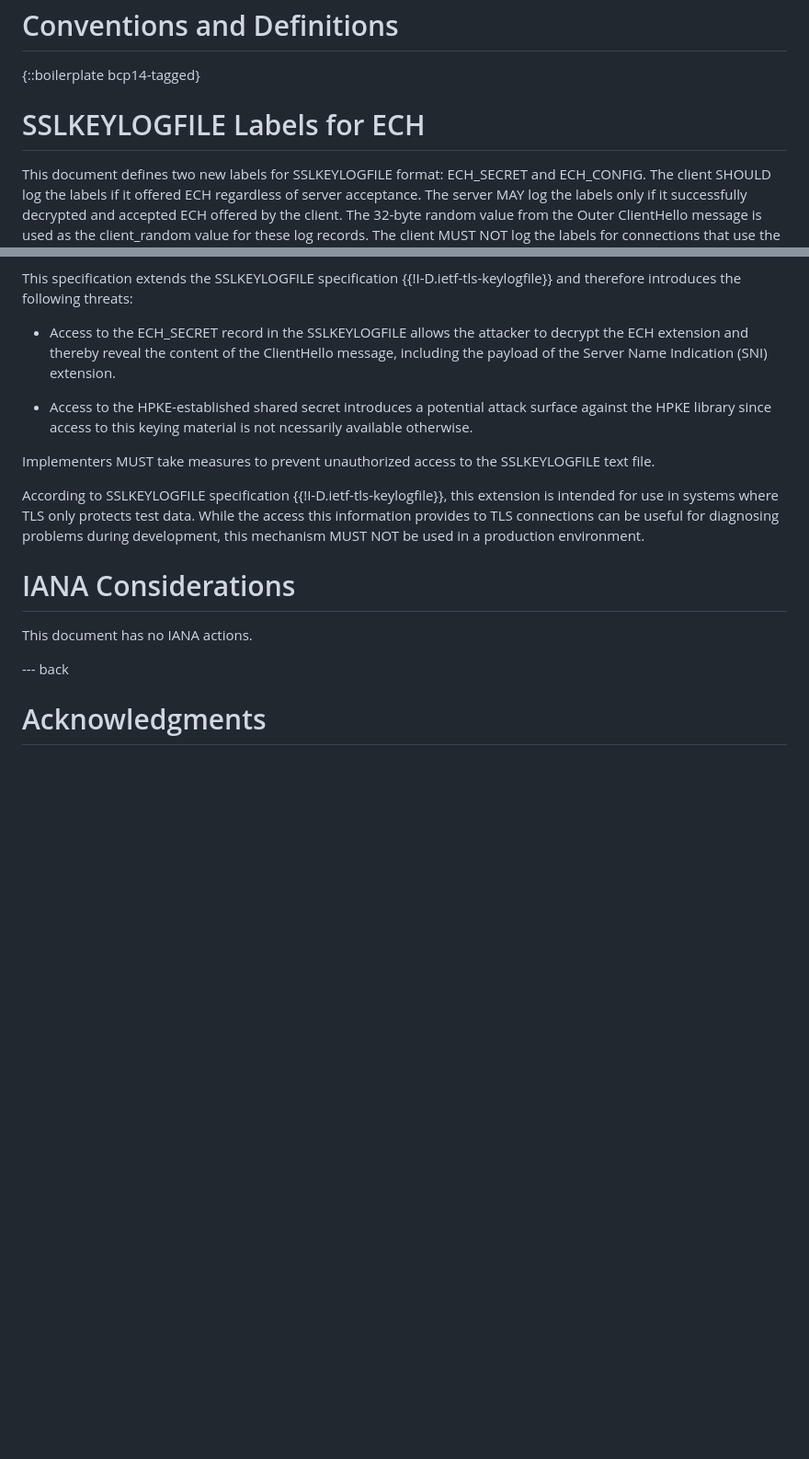
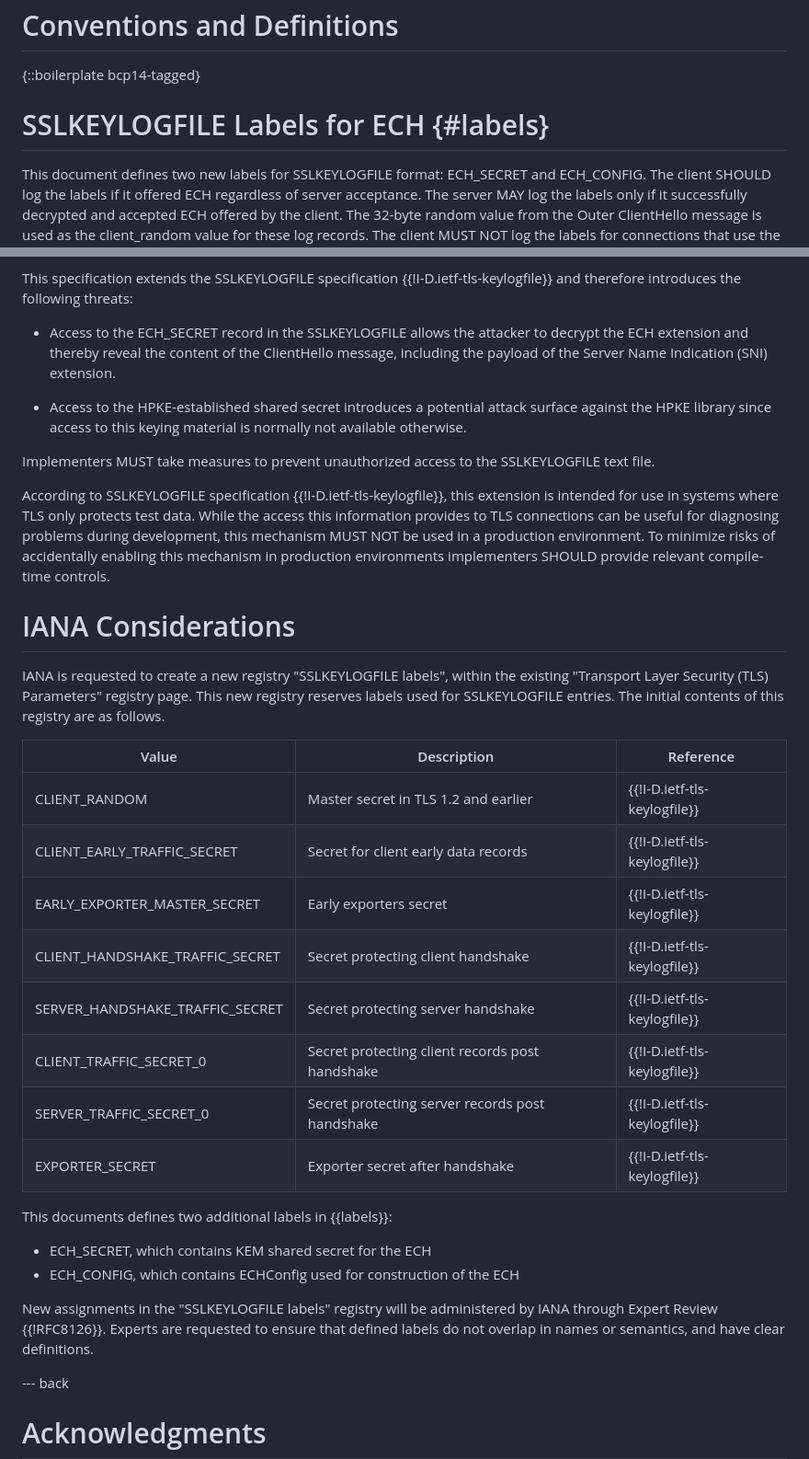
Before and after one commit to tlswg/draft-ietf-tls-ech-keylogfile, a Markdown page: draft-ietf-tls-ech-keylogfile.md, 2 parts joined by grey strips. Shown: that part at 92% size. Rendered like a GitHub page; blank space fills up the shorter version.

Commit message:
Added IANA considerations. Added compile-time recommendation.

```diff
--- a/draft-ietf-tls-ech-keylogfile.md
+++ b/draft-ietf-tls-ech-keylogfile.md
@@ -55,7 +55,7 @@ In many implementations, the file that the secrets are logged to is specified in
 
 {::boilerplate bcp14-tagged}
 
-# SSLKEYLOGFILE Labels for ECH
+# SSLKEYLOGFILE Labels for ECH {#labels}
 
 This document defines two new labels for SSLKEYLOGFILE format: ECH_SECRET and ECH_CONFIG. The client SHOULD log the labels if it offered ECH regardless of server acceptance. The server MAY log the labels only if it successfully decrypted and accepted ECH offered by the client. The 32-byte random value from the Outer ClientHello message is used as the client_random value for these log records. The client MUST NOT log the labels for connections that use the GREASE ECH extension (see Section 6.2 of {{!I-D.ietf-tls-esni}}).
 
@@ -81,15 +81,36 @@ This specification extends the SSLKEYLOGFILE specification {{!I-D.ietf-tls-keylo
 
 - Access to the ECH_SECRET record in the SSLKEYLOGFILE allows the attacker to decrypt the ECH extension and thereby reveal the content of the ClientHello message, including the payload of the Server Name Indication (SNI) extension.
 
-- Access to the HPKE-established shared secret introduces a potential attack surface against the HPKE library since access to this keying material is not ncessarily available otherwise.
+- Access to the HPKE-established shared secret introduces a potential attack surface against the HPKE library since access to this keying material is normally not available otherwise.
 
 Implementers MUST take measures to prevent unauthorized access to the SSLKEYLOGFILE text file.
 
-According to SSLKEYLOGFILE specification {{!I-D.ietf-tls-keylogfile}}, this extension is intended for use in systems where TLS only protects test data. While the access this information provides to TLS connections can be useful for diagnosing problems during development, this mechanism MUST NOT be used in a production environment.
+According to SSLKEYLOGFILE specification {{!I-D.ietf-tls-keylogfile}}, this extension is intended for use in systems where TLS only protects test data. While the access this information provides to TLS connections can be useful for diagnosing problems during development, this mechanism MUST NOT be used in a production environment. To minimize risks of accidentally enabling this mechanism in production environments implementers SHOULD provide relevant compile-time controls.
 
 # IANA Considerations
 
-This document has no IANA actions.
+IANA is requested to create a new registry "SSLKEYLOGFILE labels", within the existing "Transport Layer Security (TLS) Parameters" registry page.
+This new registry reserves labels used for SSLKEYLOGFILE entries.
+The initial contents of this registry are as follows.
+
+| Value | Description | Reference |
+| --- | --- | --- |
+| CLIENT_RANDOM | Master secret in TLS 1.2 and earlier | {{!I-D.ietf-tls-keylogfile}} |
+| CLIENT_EARLY_TRAFFIC_SECRET | Secret for client early data records | {{!I-D.ietf-tls-keylogfile}} |
+| EARLY_EXPORTER_MASTER_SECRET | Early exporters secret | {{!I-D.ietf-tls-keylogfile}} |
+| CLIENT_HANDSHAKE_TRAFFIC_SECRET | Secret protecting client handshake | {{!I-D.ietf-tls-keylogfile}} |
+| SERVER_HANDSHAKE_TRAFFIC_SECRET | Secret protecting server handshake | {{!I-D.ietf-tls-keylogfile}} |
+| CLIENT_TRAFFIC_SECRET_0 | Secret protecting client records post handshake | {{!I-D.ietf-tls-keylogfile}} |
+| SERVER_TRAFFIC_SECRET_0 | Secret protecting server records post handshake | {{!I-D.ietf-tls-keylogfile}} |
+| EXPORTER_SECRET | Exporter secret after handshake | {{!I-D.ietf-tls-keylogfile}} |
+
+This documents defines two additional labels in {{labels}}:
+
+- ECH_SECRET, which contains KEM shared secret for the ECH
+- ECH_CONFIG, which contains ECHConfig used for construction of the ECH
+
+New assignments in the "SSLKEYLOGFILE labels" registry will be administered by IANA through Expert Review {{!RFC8126}}.
+Experts are requested to ensure that defined labels do not overlap in names or semantics, and have clear definitions.
 
 --- back
 
```
